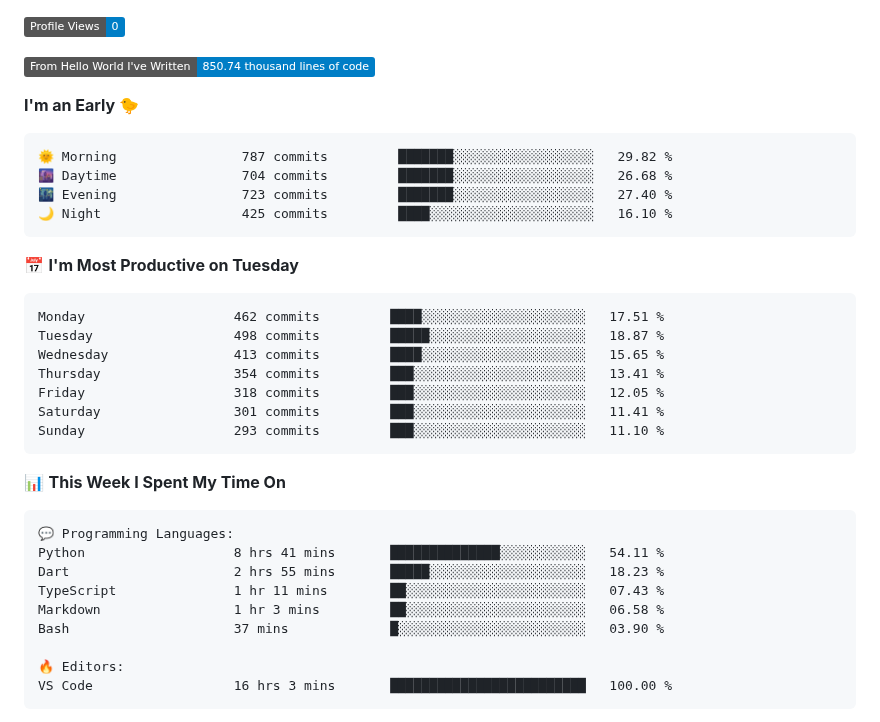
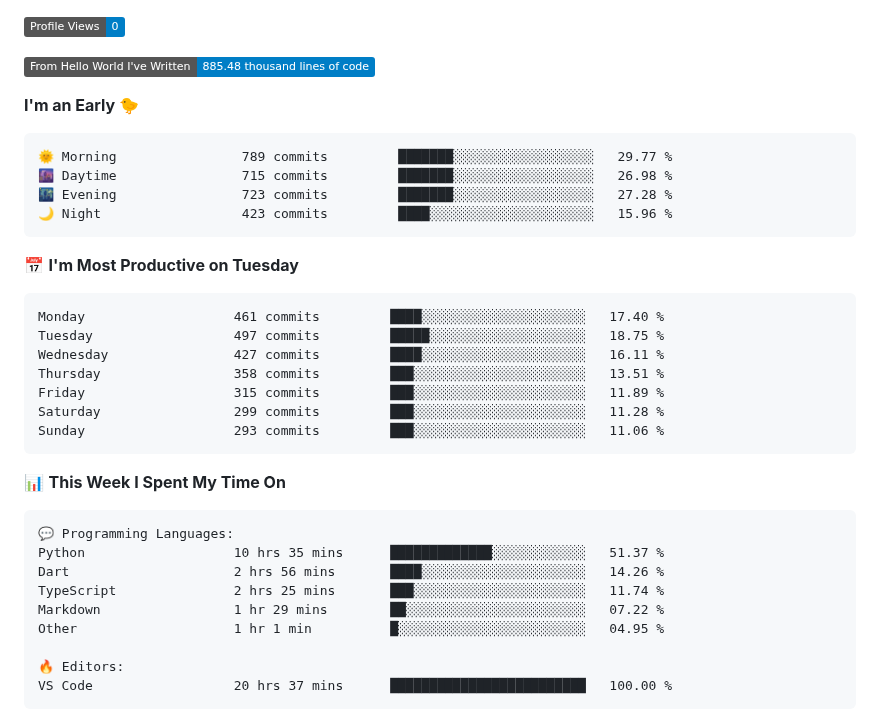
Before and after one commit to Stanley-Okwii/Stanley-Okwii, a Markdown page: README.md, the part around one of its changes. Rendered like a GitHub page; badges without logos.

Commit message:
Update waka time dev metrics

````diff
--- a/README.md
+++ b/README.md
@@ -57,26 +57,26 @@ Technically advanced and highly analytical software engineer with hands-on exper
 
 ![Profile Views](http://img.shields.io/badge/Profile%20Views-0-blue?style=flat)
 
-![Lines of code](https://img.shields.io/badge/From%20Hello%20World%20I%27ve%20Written-850.74%20thousand%20lines%20of%20code-blue?style=flat)
+![Lines of code](https://img.shields.io/badge/From%20Hello%20World%20I%27ve%20Written-885.48%20thousand%20lines%20of%20code-blue?style=flat)
 
 **I'm an Early 🐤**
 
 ```text
-🌞 Morning                787 commits         ███████░░░░░░░░░░░░░░░░░░   29.82 %
-🌆 Daytime                704 commits         ███████░░░░░░░░░░░░░░░░░░   26.68 %
-🌃 Evening                723 commits         ███████░░░░░░░░░░░░░░░░░░   27.40 %
-🌙 Night                  425 commits         ████░░░░░░░░░░░░░░░░░░░░░   16.10 %
+🌞 Morning                789 commits         ███████░░░░░░░░░░░░░░░░░░   29.77 %
+🌆 Daytime                715 commits         ███████░░░░░░░░░░░░░░░░░░   26.98 %
+🌃 Evening                723 commits         ███████░░░░░░░░░░░░░░░░░░   27.28 %
+🌙 Night                  423 commits         ████░░░░░░░░░░░░░░░░░░░░░   15.96 %
 ```
 📅 **I'm Most Productive on Tuesday**
 
 ```text
-Monday                   462 commits         ████░░░░░░░░░░░░░░░░░░░░░   17.51 %
-Tuesday                  498 commits         █████░░░░░░░░░░░░░░░░░░░░   18.87 %
-Wednesday                413 commits         ████░░░░░░░░░░░░░░░░░░░░░   15.65 %
-Thursday                 354 commits         ███░░░░░░░░░░░░░░░░░░░░░░   13.41 %
-Friday                   318 commits         ███░░░░░░░░░░░░░░░░░░░░░░   12.05 %
-Saturday                 301 commits         ███░░░░░░░░░░░░░░░░░░░░░░   11.41 %
-Sunday                   293 commits         ███░░░░░░░░░░░░░░░░░░░░░░   11.10 %
+Monday                   461 commits         ████░░░░░░░░░░░░░░░░░░░░░   17.40 %
+Tuesday                  497 commits         █████░░░░░░░░░░░░░░░░░░░░   18.75 %
+Wednesday                427 commits         ████░░░░░░░░░░░░░░░░░░░░░   16.11 %
+Thursday                 358 commits         ███░░░░░░░░░░░░░░░░░░░░░░   13.51 %
+Friday                   315 commits         ███░░░░░░░░░░░░░░░░░░░░░░   11.89 %
+Saturday                 299 commits         ███░░░░░░░░░░░░░░░░░░░░░░   11.28 %
+Sunday                   293 commits         ███░░░░░░░░░░░░░░░░░░░░░░   11.06 %
 ```
 
 
@@ -84,14 +84,14 @@ Sunday                   293 commits         ███░░░░░░░░
 
 ```text
 💬 Programming Languages:
-Python                   8 hrs 41 mins       ██████████████░░░░░░░░░░░   54.11 %
-Dart                     2 hrs 55 mins       █████░░░░░░░░░░░░░░░░░░░░   18.23 %
-TypeScript               1 hr 11 mins        ██░░░░░░░░░░░░░░░░░░░░░░░   07.43 %
-Markdown                 1 hr 3 mins         ██░░░░░░░░░░░░░░░░░░░░░░░   06.58 %
-Bash                     37 mins             █░░░░░░░░░░░░░░░░░░░░░░░░   03.90 %
+Python                   10 hrs 35 mins      █████████████░░░░░░░░░░░░   51.37 %
+Dart                     2 hrs 56 mins       ████░░░░░░░░░░░░░░░░░░░░░   14.26 %
+TypeScript               2 hrs 25 mins       ███░░░░░░░░░░░░░░░░░░░░░░   11.74 %
+Markdown                 1 hr 29 mins        ██░░░░░░░░░░░░░░░░░░░░░░░   07.22 %
+Other                    1 hr 1 min          █░░░░░░░░░░░░░░░░░░░░░░░░   04.95 %
 
 🔥 Editors:
-VS Code                  16 hrs 3 mins       █████████████████████████   100.00 %
+VS Code                  20 hrs 37 mins      █████████████████████████   100.00 %
 ```
 
 
````
Also changed, not shown: other parts of README.md (+2 -2 lines).
